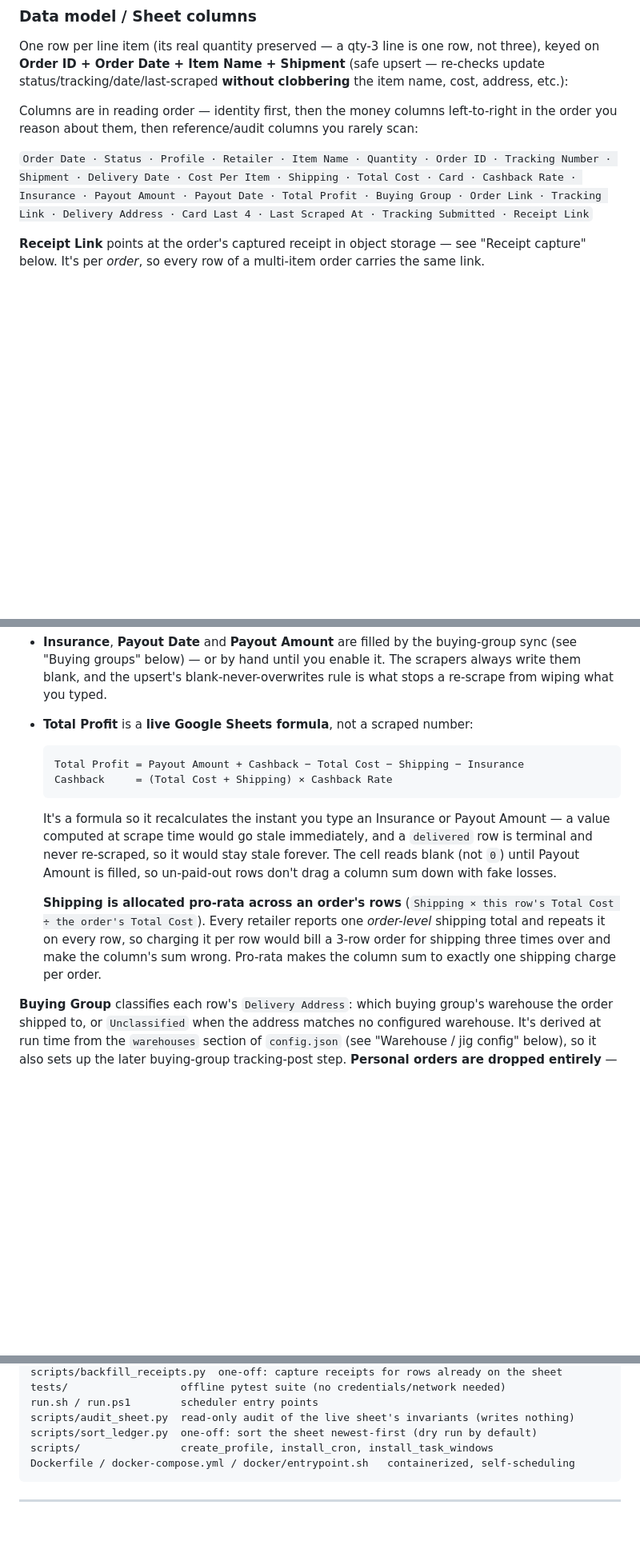
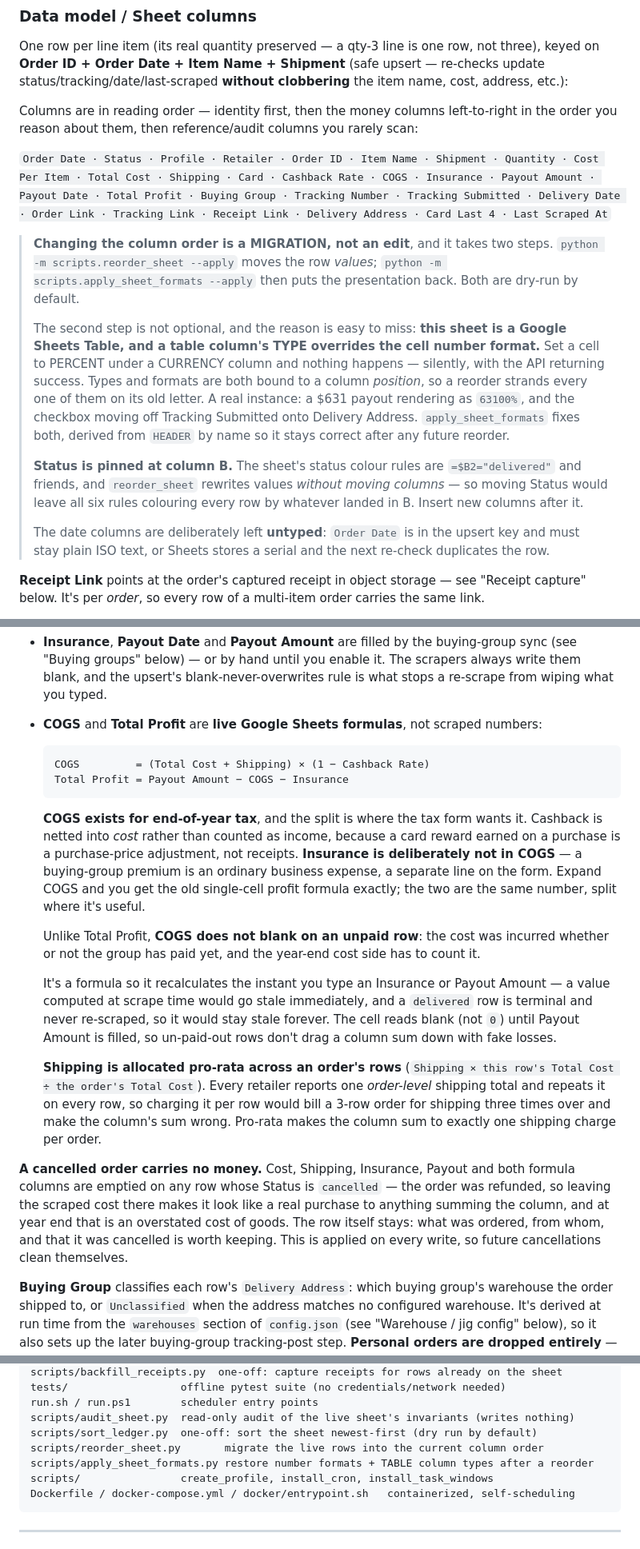
Before and after one commit to ango-dev/BuyingGroupLedger, a Markdown page: README.md, 3 parts joined by grey strips. Shown at 80% size. Drawn GitHub-style; blank space fills up the shorter version.

Commit message:
Docs: record the column reorder, COGS, and the Sheets-table gotcha

````diff
--- a/README.md
+++ b/README.md
@@ -131,11 +131,30 @@ status/tracking/date/last-scraped **without clobbering** the item name, cost, ad
 Columns are in reading order — identity first, then the money columns left-to-right in the order you
 reason about them, then reference/audit columns you rarely scan:
 
-`Order Date · Status · Profile · Retailer · Item Name · Quantity · Order ID · Tracking Number ·
-Shipment · Delivery Date · Cost Per Item · Shipping · Total Cost · Card · Cashback Rate ·
+`Order Date · Status · Profile · Retailer · Order ID · Item Name · Shipment · Quantity ·
+Cost Per Item · Total Cost · Shipping · Card · Cashback Rate · COGS ·
 Insurance · Payout Amount · Payout Date · Total Profit · Buying Group ·
-Order Link · Tracking Link · Delivery Address · Card Last 4 · Last Scraped At ·
-Tracking Submitted · Receipt Link`
+Tracking Number · Tracking Submitted · Delivery Date ·
+Order Link · Tracking Link · Receipt Link · Delivery Address · Card Last 4 · Last Scraped At`
+
+> **Changing the column order is a MIGRATION, not an edit**, and it takes two steps.
+> `python -m scripts.reorder_sheet --apply` moves the row *values*; `python -m
+> scripts.apply_sheet_formats --apply` then puts the presentation back. Both are dry-run by default.
+>
+> The second step is not optional, and the reason is easy to miss: **this sheet is a Google Sheets
+> Table, and a table column's TYPE overrides the cell number format.** Set a cell to PERCENT under a
+> CURRENCY column and nothing happens — silently, with the API returning success. Types and formats
+> are both bound to a column *position*, so a reorder strands every one of them on its old letter. A
+> real instance: a $631 payout rendering as `63100%`, and the checkbox moving off Tracking Submitted
+> onto Delivery Address. `apply_sheet_formats` fixes both, derived from `HEADER` by name so it stays
+> correct after any future reorder.
+>
+> **Status is pinned at column B.** The sheet's status colour rules are `=$B2="delivered"` and
+> friends, and `reorder_sheet` rewrites values *without moving columns* — so moving Status would
+> leave all six rules colouring every row by whatever landed in B. Insert new columns after it.
+>
+> The date columns are deliberately left **untyped**: `Order Date` is in the upsert key and must stay
+> plain ISO text, or Sheets stores a serial and the next re-check duplicates the row.
 
 **Receipt Link** points at the order's captured receipt in object storage — see "Receipt capture"
 below. It's per *order*, so every row of a multi-item order carries the same link.
@@ -279,12 +298,21 @@ etc.) — they're never resold, so they never hit the ledger.
 - **Insurance**, **Payout Date** and **Payout Amount** are filled by the buying-group sync (see
   "Buying groups" below) — or by hand until you enable it. The scrapers always write them blank, and
   the upsert's blank-never-overwrites rule is what stops a re-scrape from wiping what you typed.
-- **Total Profit** is a **live Google Sheets formula**, not a scraped number:
+- **COGS** and **Total Profit** are **live Google Sheets formulas**, not scraped numbers:
 
   ```
-  Total Profit = Payout Amount + Cashback − Total Cost − Shipping − Insurance
-  Cashback     = (Total Cost + Shipping) × Cashback Rate
+  COGS         = (Total Cost + Shipping) × (1 − Cashback Rate)
+  Total Profit = Payout Amount − COGS − Insurance
   ```
+
+  **COGS exists for end-of-year tax**, and the split is where the tax form wants it. Cashback is
+  netted into *cost* rather than counted as income, because a card reward earned on a purchase is a
+  purchase-price adjustment, not receipts. **Insurance is deliberately not in COGS** — a buying-group
+  premium is an ordinary business expense, a separate line on the form. Expand COGS and you get the
+  old single-cell profit formula exactly; the two are the same number, split where it's useful.
+
+  Unlike Total Profit, **COGS does not blank on an unpaid row**: the cost was incurred whether or not
+  the group has paid yet, and the year-end cost side has to count it.
 
   It's a formula so it recalculates the instant you type an Insurance or Payout Amount — a value
   computed at scrape time would go stale immediately, and a `delivered` row is terminal and never
@@ -295,6 +323,12 @@ etc.) — they're never resold, so they never hit the ledger.
   order's Total Cost`). Every retailer reports one *order-level* shipping total and repeats it on every
   row, so charging it per row would bill a 3-row order for shipping three times over and make the
   column's sum wrong. Pro-rata makes the column sum to exactly one shipping charge per order.
+
+**A cancelled order carries no money.** Cost, Shipping, Insurance, Payout and both formula columns
+are emptied on any row whose Status is `cancelled` — the order was refunded, so leaving the scraped
+cost there makes it look like a real purchase to anything summing the column, and at year end that is
+an overstated cost of goods. The row itself stays: what was ordered, from whom, and that it was
+cancelled is worth keeping. This is applied on every write, so future cancellations clean themselves.
 
 **Buying Group** classifies each row's `Delivery Address`: which buying group's warehouse the order
 shipped to, or `Unclassified` when the address matches no configured warehouse. It's derived at run time
@@ -1156,6 +1190,8 @@ tests/                  offline pytest suite (no credentials/network needed)
 run.sh / run.ps1        scheduler entry points
 scripts/audit_sheet.py  read-only audit of the live sheet's invariants (writes nothing)
 scripts/sort_ledger.py  one-off: sort the sheet newest-first (dry run by default)
+scripts/reorder_sheet.py       migrate the live rows into the current column order
+scripts/apply_sheet_formats.py restore number formats + TABLE column types after a reorder
 scripts/                create_profile, install_cron, install_task_windows
 Dockerfile / docker-compose.yml / docker/entrypoint.sh   containerized, self-scheduling
 ```
````
